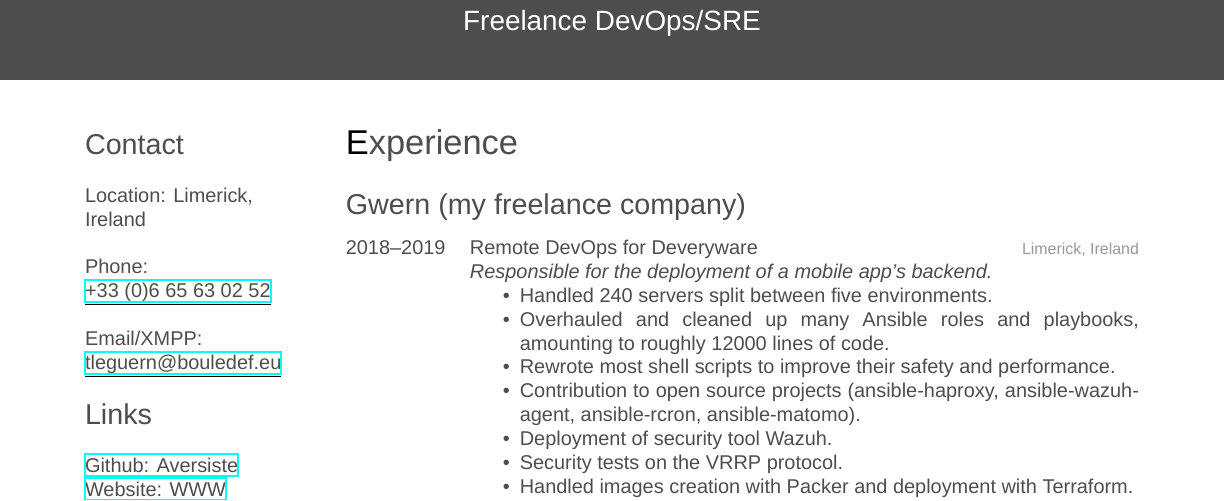
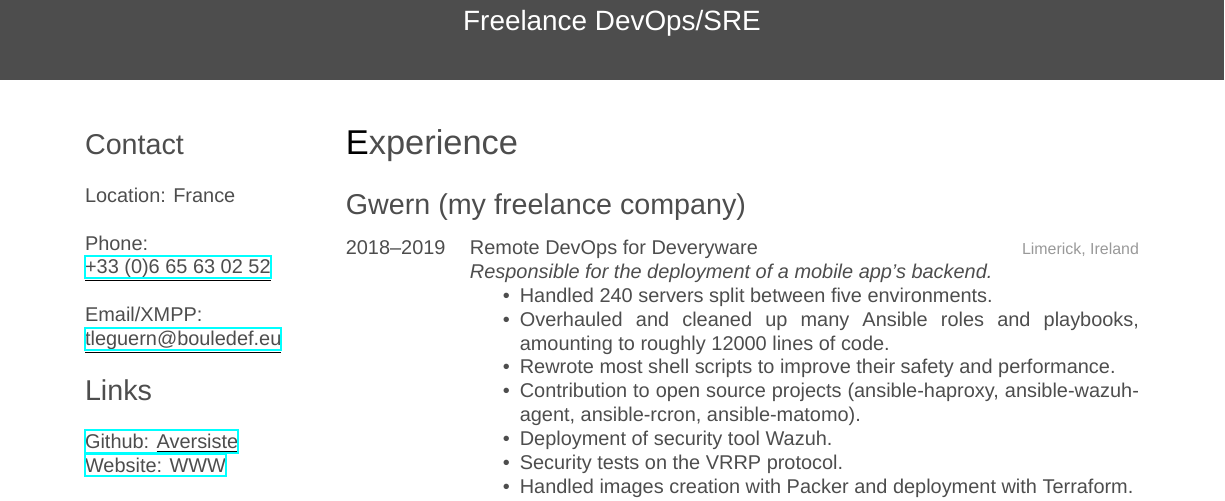
Before and after one commit to tleguern/Resume, a LaTeX CV (tleguern_resume.tex): part of page 1 of 2, cut so that both start at the same text. Compiled offline with XeLaTeX; a missing font is replaced by an installed copy or a similar font.

Commit message:
Currently back in France

```diff
--- a/tleguern_resume.tex
+++ b/tleguern_resume.tex
@@ -33,7 +33,7 @@
 \begin{aside} % In the aside, each new line forces a line break
 \section{Contact}
 ~
-\textbf{Location}: Limerick, Ireland
+\textbf{Location}: France
 ~
 \textbf{Phone}: \href{tel:0033665630252}{\underline{+33 (0)6 65 63 02 52}}
 ~
```
